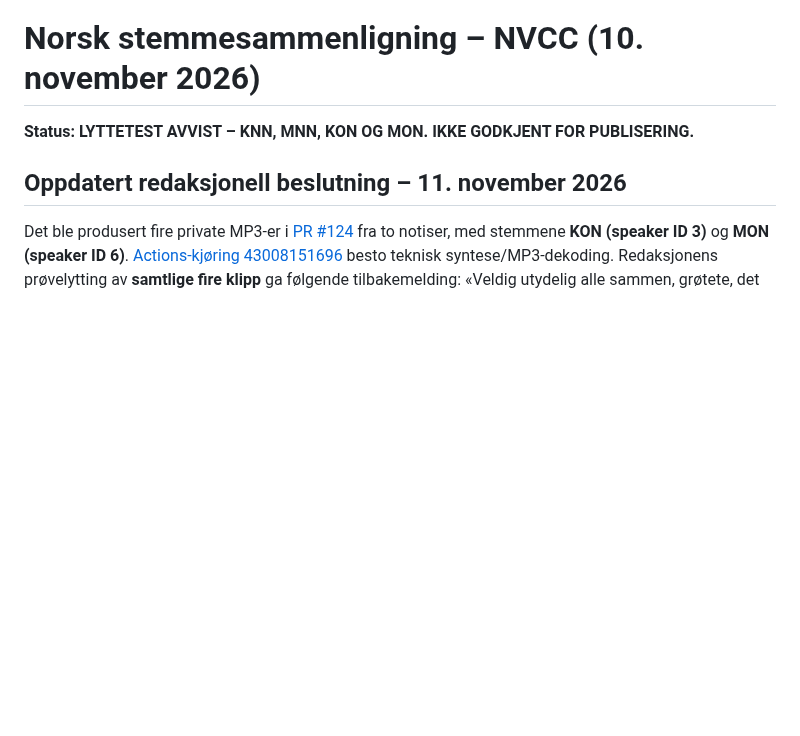
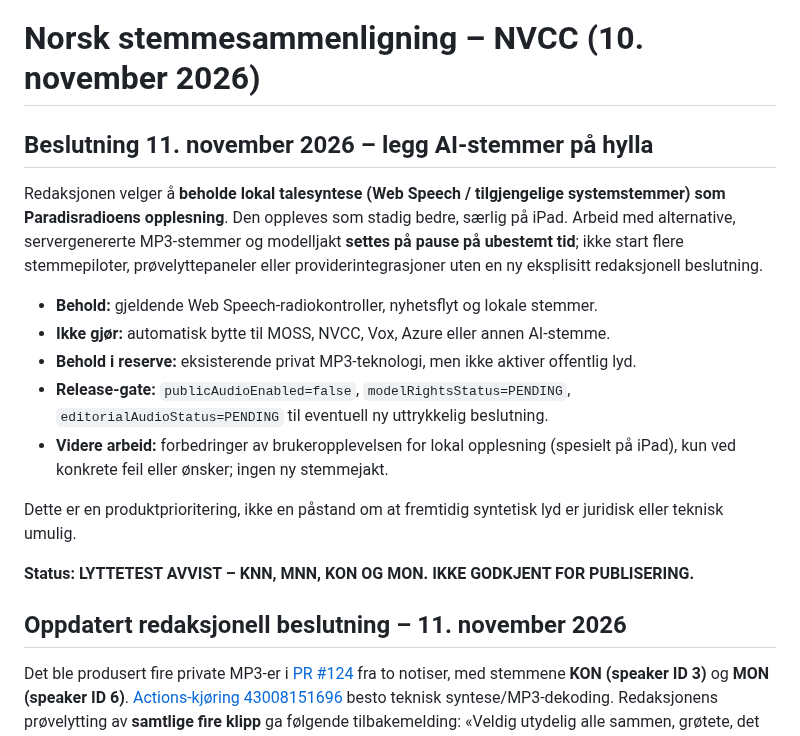
Before and after one commit to Paradispartiet/Paradisavisa, a Markdown page: radio/nvcc-evaluering.md, the part around the change. GitHub-like rendering; blank space fills up the shorter version.

Commit message:
docs: pause AI radio voice development; keep iPad local speech as primary

```diff
--- a/radio/nvcc-evaluering.md
+++ b/radio/nvcc-evaluering.md
@@ -1,4 +1,16 @@
 # Norsk stemmesammenligning – NVCC (10. november 2026)
+
+## Beslutning 11. november 2026 – legg AI-stemmer på hylla
+
+Redaksjonen velger å **beholde lokal talesyntese (Web Speech / tilgjengelige systemstemmer) som Paradisradioens opplesning**. Den oppleves som stadig bedre, særlig på iPad. Arbeid med alternative, servergenererte MP3-stemmer og modelljakt **settes på pause på ubestemt tid**; ikke start flere stemmepiloter, prøvelyttepaneler eller providerintegrasjoner uten en ny eksplisitt redaksjonell beslutning.
+
+- **Behold:** gjeldende Web Speech-radiokontroller, nyhetsflyt og lokale stemmer.
+- **Ikke gjør:** automatisk bytte til MOSS, NVCC, Vox, Azure eller annen AI-stemme.
+- **Behold i reserve:** eksisterende privat MP3-teknologi, men ikke aktiver offentlig lyd.
+- **Release-gate:** `publicAudioEnabled=false`, `modelRightsStatus=PENDING`, `editorialAudioStatus=PENDING` til eventuell ny uttrykkelig beslutning.
+- **Videre arbeid:** forbedringer av brukeropplevelsen for lokal opplesning (spesielt på iPad), kun ved konkrete feil eller ønsker; ingen ny stemmejakt.
+
+Dette er en produktprioritering, ikke en påstand om at fremtidig syntetisk lyd er juridisk eller teknisk umulig.
 
 **Status: LYTTETEST AVVIST – KNN, MNN, KON OG MON. IKKE GODKJENT FOR PUBLISERING.**
 
```
